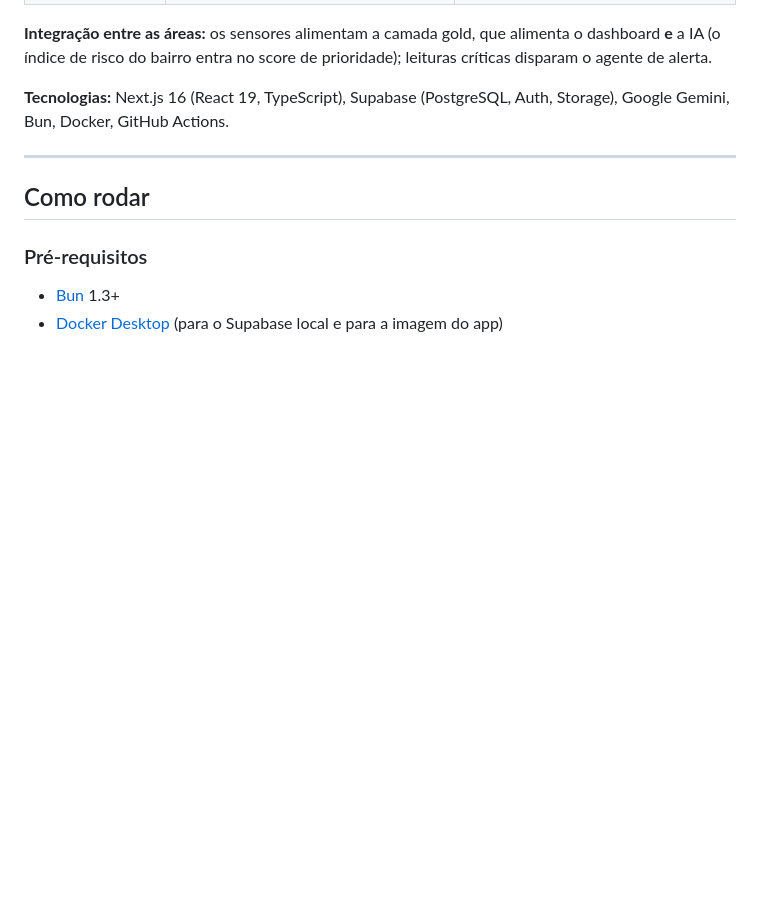
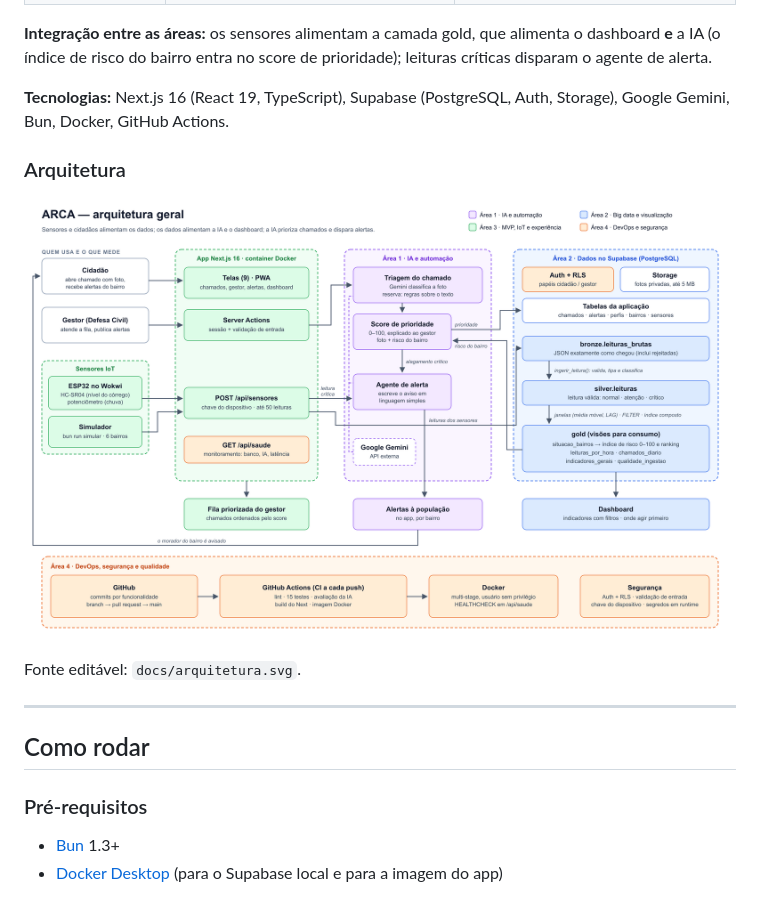
Before and after one commit to Moowguel/Arca, a Markdown page: README.md, the part around the change. GitHub-like rendering; pictures changed too: docs/arquitetura.png (added); blank space fills up the shorter version.

Commit message:
docs: diagrama de arquitetura geral com as 4 áreas e os fluxos
Co-Authored-By: Claude Opus 5.5 <noreply@anthropic.com>

```diff
--- a/README.md
+++ b/README.md
@@ -34,6 +34,12 @@ risco do bairro entra no score de prioridade); leituras críticas disparam o age
 
 **Tecnologias:** Next.js 16 (React 19, TypeScript), Supabase (PostgreSQL, Auth, Storage), Google Gemini, Bun, Docker,
 GitHub Actions.
+
+### Arquitetura
+
+![Arquitetura geral do ARCA](docs/arquitetura.png)
+
+Fonte editável: `docs/arquitetura.svg`.
 
 ---
 
```
Also changed, not shown: 1 other file.
